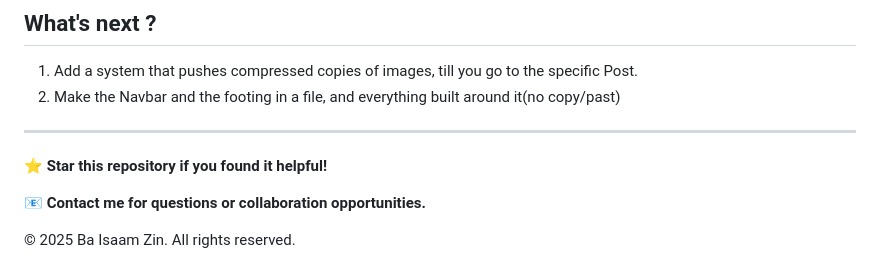
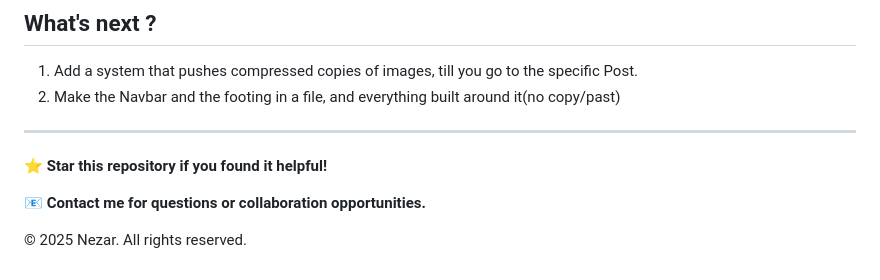
Before and after one commit to Coco-developers/Gallario, a Markdown page: README.md, the part around the change. GitHub-like rendering.

Commit message:
Update copyright owner in README.md

```diff
--- a/README.md
+++ b/README.md
@@ -221,4 +221,4 @@ This project is licensed under the MIT License - see the [LICENSE](LICENSE) file
 📧 **Contact me for questions or collaboration opportunities.**
 
 
-© 2025 Ba Isaam Zin. All rights reserved.
+© 2025 Nezar. All rights reserved.
```
